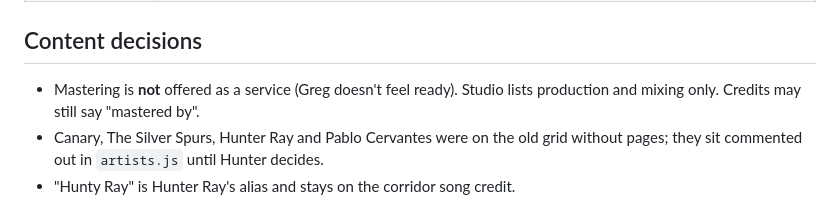
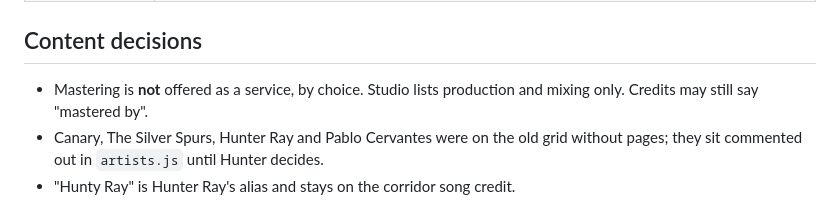
Before and after one commit to polyconic/Audiospatials, a Markdown page: CLAUDE.md, the part around the change. GitHub-like rendering.

Commit message:
Keep the working notes to decisions, not reasons

```diff
--- a/CLAUDE.md
+++ b/CLAUDE.md
@@ -37,7 +37,7 @@ here. If one of these changes there, copy it over.
 
 ## Content decisions
 
-- Mastering is **not** offered as a service (Greg doesn't feel ready). Studio
+- Mastering is **not** offered as a service, by choice. Studio
   lists production and mixing only. Credits may still say "mastered by".
 - Canary, The Silver Spurs, Hunter Ray and Pablo Cervantes were on the old grid
   without pages; they sit commented out in `artists.js` until Hunter decides.
```
